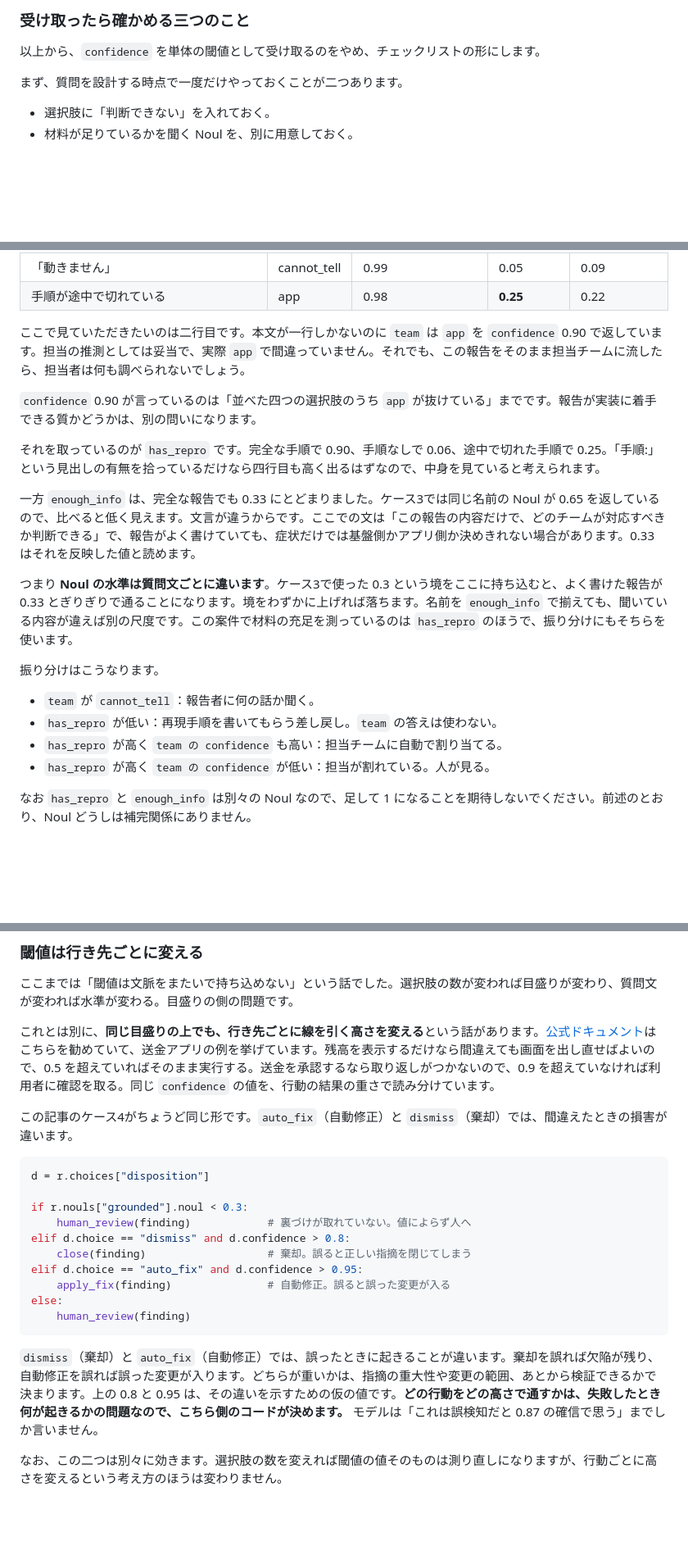
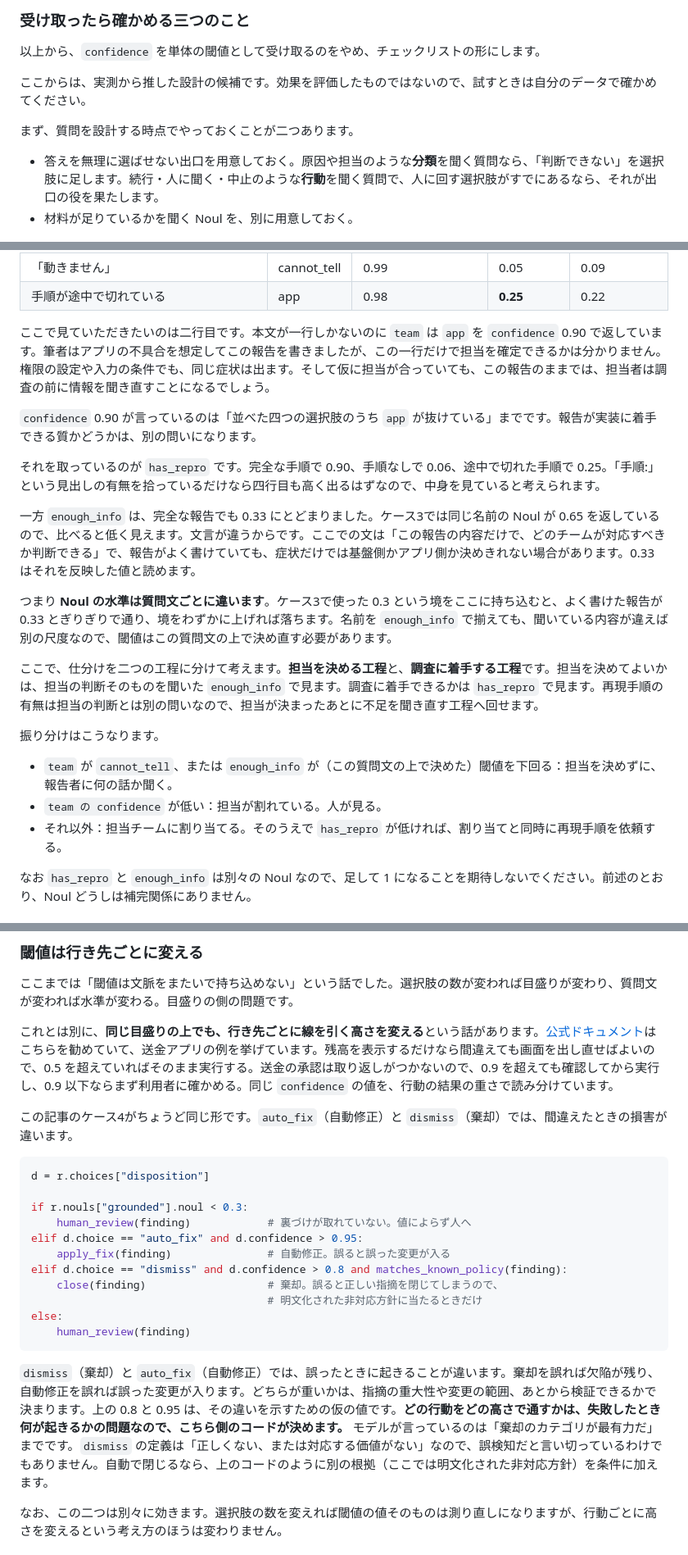
Before and after one commit to uehaj/zenn-articles, a Markdown page: articles/jev-confidence-dispatch.md, 3 parts joined by grey strips. Shown at 82% size. Drawn GitHub-style; blank space fills up the shorter version.

````diff
--- a/articles/jev-confidence-dispatch.md
+++ b/articles/jev-confidence-dispatch.md
@@ -231,9 +231,11 @@ A は、材料がないまま `at_market` と `real_regression` を選び、し
 
 以上から、`confidence` を単体の閾値として受け取るのをやめ、チェックリストの形にします。
 
-まず、質問を設計する時点で一度だけやっておくことが二つあります。
+ここからは、実測から推した設計の候補です。効果を評価したものではないので、試すときは自分のデータで確かめてください。
 
-- 選択肢に「判断できない」を入れておく。
+まず、質問を設計する時点でやっておくことが二つあります。
+
+- 答えを無理に選ばせない出口を用意しておく。原因や担当のような**分類**を聞く質問なら、「判断できない」を選択肢に足します。続行・人に聞く・中止のような**行動**を聞く質問で、人に回す選択肢がすでにあるなら、それが出口の役を果たします。
 - 材料が足りているかを聞く Noul を、別に用意しておく。
 
 ![答えを受け取ったら確かめる三つのことを並べた図。材料は足りているか、どの選択肢に集まったか、どれだけ集まったかの三つを見る](/images/jev-conf-three-questions.png)
@@ -418,7 +424,7 @@ recent_runs: [{"commit": "9b3e1a", "result": "pass"}, ... ,
 | 「動きません」 | cannot_tell | 0.99 | 0.05 | 0.09 |
 | 手順が途中で切れている | app | 0.98 | **0.25** | 0.22 |
 
-ここで見ていただきたいのは二行目です。本文が一行しかないのに `team` は `app` を `confidence` 0.90 で返しています。担当の推測としては妥当で、実際 `app` で間違っていません。それでも、この報告をそのまま担当チームに流したら、担当者は何も調べられないでしょう。
+ここで見ていただきたいのは二行目です。本文が一行しかないのに `team` は `app` を `confidence` 0.90 で返しています。筆者はアプリの不具合を想定してこの報告を書きましたが、この一行だけで担当を確定できるかは分かりません。権限の設定や入力の条件でも、同じ症状は出ます。そして仮に担当が合っていても、この報告のままでは、担当者は調査の前に情報を聞き直すことになるでしょう。
 
 `confidence` 0.90 が言っているのは「並べた四つの選択肢のうち `app` が抜けている」までです。報告が実装に着手できる質かどうかは、別の問いになります。
 
@@ -426,14 +432,15 @@ recent_runs: [{"commit": "9b3e1a", "result": "pass"}, ... ,
 
 一方 `enough_info` は、完全な報告でも 0.33 にとどまりました。ケース3では同じ名前の Noul が 0.65 を返しているので、比べると低く見えます。文言が違うからです。ここでの文は「この報告の内容だけで、どのチームが対応すべきか判断できる」で、報告がよく書けていても、症状だけでは基盤側かアプリ側か決めきれない場合があります。0.33 はそれを反映した値と読めます。
 
-つまり **Noul の水準は質問文ごとに違います**。ケース3で使った 0.3 という境をここに持ち込むと、よく書けた報告が 0.33 とぎりぎりで通ることになります。境をわずかに上げれば落ちます。名前を `enough_info` で揃えても、聞いている内容が違えば別の尺度です。この案件で材料の充足を測っているのは `has_repro` のほうで、振り分けにもそちらを使います。
+つまり **Noul の水準は質問文ごとに違います**。ケース3で使った 0.3 という境をここに持ち込むと、よく書けた報告が 0.33 とぎりぎりで通り、境をわずかに上げれば落ちます。名前を `enough_info` で揃えても、聞いている内容が違えば別の尺度なので、閾値はこの質問文の上で決め直す必要があります。
+
+ここで、仕分けを二つの工程に分けて考えます。**担当を決める工程**と、**調査に着手する工程**です。担当を決めてよいかは、担当の判断そのものを聞いた `enough_info` で見ます。調査に着手できるかは `has_repro` で見ます。再現手順の有無は担当の判断とは別の問いなので、担当が決まったあとに不足を聞き直す工程へ回せます。
 
 振り分けはこうなります。
 
-- `team` が `cannot_tell`：報告者に何の話か聞く。
-- `has_repro` が低い：再現手順を書いてもらう差し戻し。`team` の答えは使わない。
-- `has_repro` が高く `team の confidence` も高い：担当チームに自動で割り当てる。
-- `has_repro` が高く `team の confidence` が低い：担当が割れている。人が見る。
+- `team` が `cannot_tell`、または `enough_info` が（この質問文の上で決めた）閾値を下回る：担当を決めずに、報告者に何の話か聞く。
+- `team の confidence` が低い：担当が割れている。人が見る。
+- それ以外：担当チームに割り当てる。そのうえで `has_repro` が低ければ、割り当てと同時に再現手順を依頼する。
 
 なお `has_repro` と `enough_info` は別々の Noul なので、足して 1 になることを期待しないでください。前述のとおり、Noul どうしは補完関係にありません。
 
@@ -591,7 +598,7 @@ state = {"ビルド時間の傾向": "直近平均の 2.3 倍に増えている"
 
 ここまでは「閾値は文脈をまたいで持ち込めない」という話でした。選択肢の数が変われば目盛りが変わり、質問文が変われば水準が変わる。目盛りの側の問題です。
 
-これとは別に、**同じ目盛りの上でも、行き先ごとに線を引く高さを変える**という話があります。[公式ドキュメント](https://docs.typesafe.ai/confidence#thresholds-scale-with-risk)はこちらを勧めていて、送金アプリの例を挙げています。残高を表示するだけなら間違えても画面を出し直せばよいので、0.5 を超えていればそのまま実行する。送金を承認するなら取り返しがつかないので、0.9 を超えていなければ利用者に確認を取る。同じ `confidence` の値を、行動の結果の重さで読み分けています。
+これとは別に、**同じ目盛りの上でも、行き先ごとに線を引く高さを変える**という話があります。[公式ドキュメント](https://docs.typesafe.ai/confidence#thresholds-scale-with-risk)はこちらを勧めていて、送金アプリの例を挙げています。残高を表示するだけなら間違えても画面を出し直せばよいので、0.5 を超えていればそのまま実行する。送金の承認は取り返しがつかないので、0.9 を超えても確認してから実行し、0.9 以下ならまず利用者に確かめる。同じ `confidence` の値を、行動の結果の重さで読み分けています。
 
 この記事のケース4がちょうど同じ形です。`auto_fix`（自動修正）と `dismiss`（棄却）では、間違えたときの損害が違います。
 
@@ -600,15 +607,16 @@ d = r.choices["disposition"]
 
 if r.nouls["grounded"].noul < 0.3:
     human_review(finding)            # 裏づけが取れていない。値によらず人へ
-elif d.choice == "dismiss" and d.confidence > 0.8:
-    close(finding)                   # 棄却。誤ると正しい指摘を閉じてしまう
 elif d.choice == "auto_fix" and d.confidence > 0.95:
     apply_fix(finding)               # 自動修正。誤ると誤った変更が入る
+elif d.choice == "dismiss" and d.confidence > 0.8 and matches_known_policy(finding):
+    close(finding)                   # 棄却。誤ると正しい指摘を閉じてしまうので、
+                                     # 明文化された非対応方針に当たるときだけ
 else:
     human_review(finding)
 ```
 
-`dismiss`（棄却）と `auto_fix`（自動修正）では、誤ったときに起きることが違います。棄却を誤れば欠陥が残り、自動修正を誤れば誤った変更が入ります。どちらが重いかは、指摘の重大性や変更の範囲、あとから検証できるかで決まります。上の 0.8 と 0.95 は、その違いを示すための仮の値です。**どの行動をどの高さで通すかは、失敗したとき何が起きるかの問題なので、こちら側のコードが決めます。** モデルは「これは誤検知だと 0.87 の確信で思う」までしか言いません。
+`dismiss`（棄却）と `auto_fix`（自動修正）では、誤ったときに起きることが違います。棄却を誤れば欠陥が残り、自動修正を誤れば誤った変更が入ります。どちらが重いかは、指摘の重大性や変更の範囲、あとから検証できるかで決まります。上の 0.8 と 0.95 は、その違いを示すための仮の値です。**どの行動をどの高さで通すかは、失敗したとき何が起きるかの問題なので、こちら側のコードが決めます。** モデルが言っているのは「棄却のカテゴリが最有力だ」までです。`dismiss` の定義は「正しくない、または対応する価値がない」なので、誤検知だと言い切っているわけでもありません。自動で閉じるなら、上のコードのように別の根拠（ここでは明文化された非対応方針）を条件に加えます。
 
 なお、この二つは別々に効きます。選択肢の数を変えれば閾値の値そのものは測り直しになりますが、行動ごとに高さを変えるという考え方のほうは変わりません。
 
````
Also changed, not shown: other parts of articles/jev-confidence-dispatch.md (+30 -19 lines), images/jev-conf-case-issue.png, images/jev-conf-case-loop.png, images/jev-conf-case-monitor.png, images/jev-conf-case-review.png, images/jev-conf-confidence-shape.png, images/jev-conf-summary-map.png.
